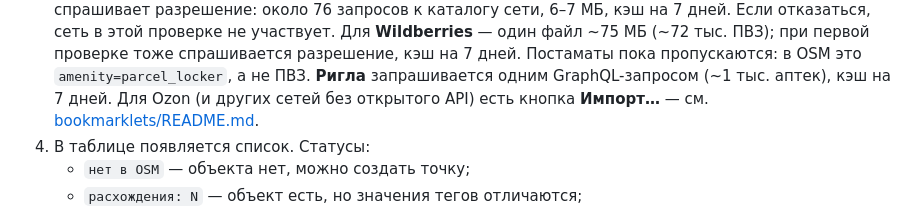
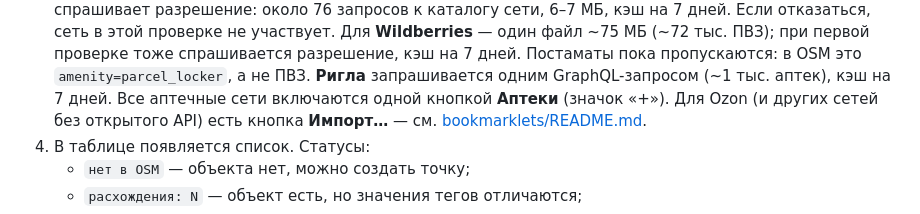
Before and after one commit to Glebzilla/josm-chainpoi, a Markdown page: README.md, the part around the change. Rendered like a GitHub page.

Commit message:
Аптеки одной кнопкой, значок плюс

```diff
--- a/README.md
+++ b/README.md
@@ -32,6 +32,7 @@
    тоже спрашивается разрешение, кэш на 7 дней. Постаматы пока пропускаются:
    в OSM это `amenity=parcel_locker`, а не ПВЗ.
    **Ригла** запрашивается одним GraphQL-запросом (~1 тыс. аптек), кэш на 7 дней.
+   Все аптечные сети включаются одной кнопкой **Аптеки** (значок «+»).
    Для Ozon (и других сетей без открытого API) есть кнопка **Импорт…** — см.
    [bookmarklets/README.md](bookmarklets/README.md).
 4. В таблице появляется список. Статусы:
```
Also changed, not shown: README.en.md (+1 -0 lines), resources/images/chain-pharmacy.png (added), 3 other files.
